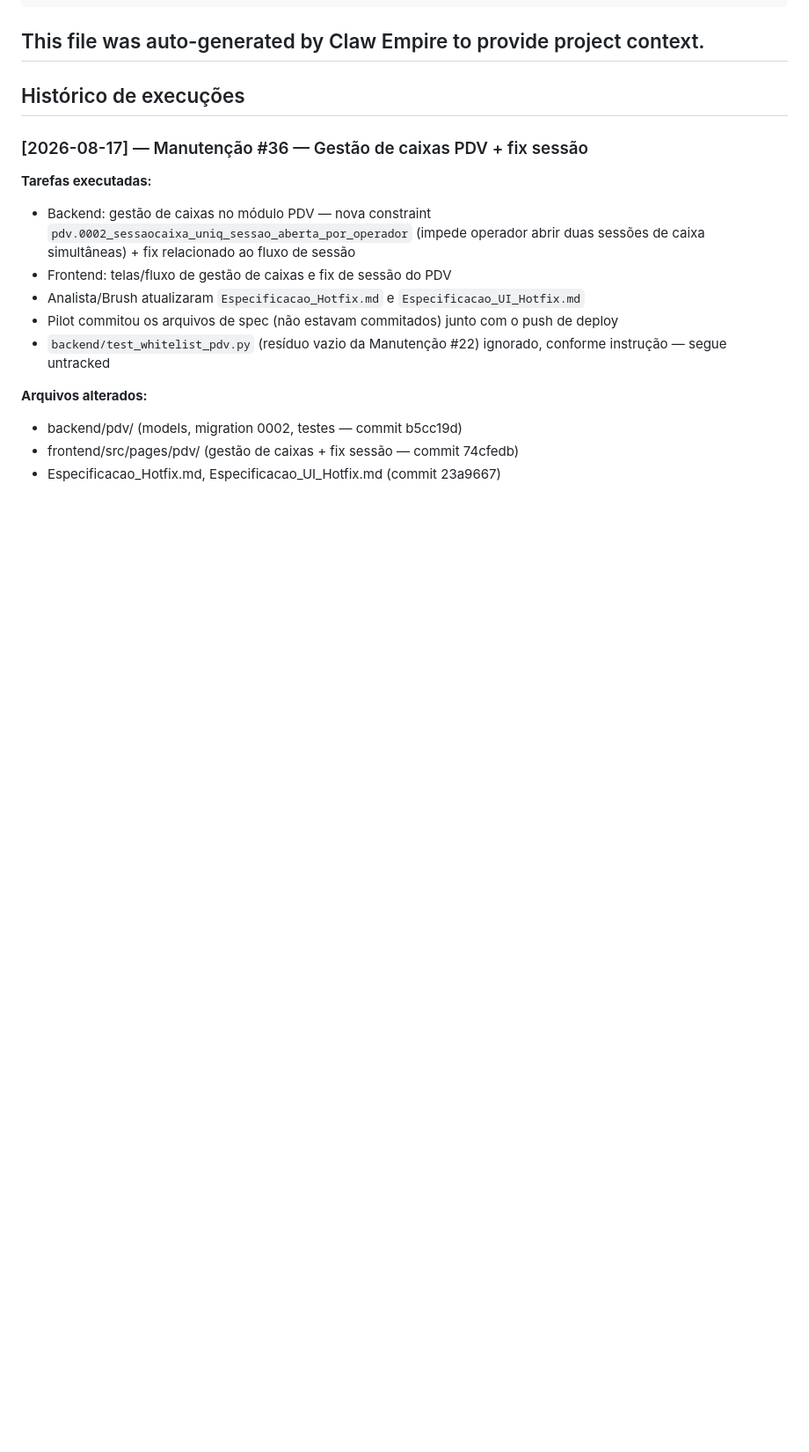
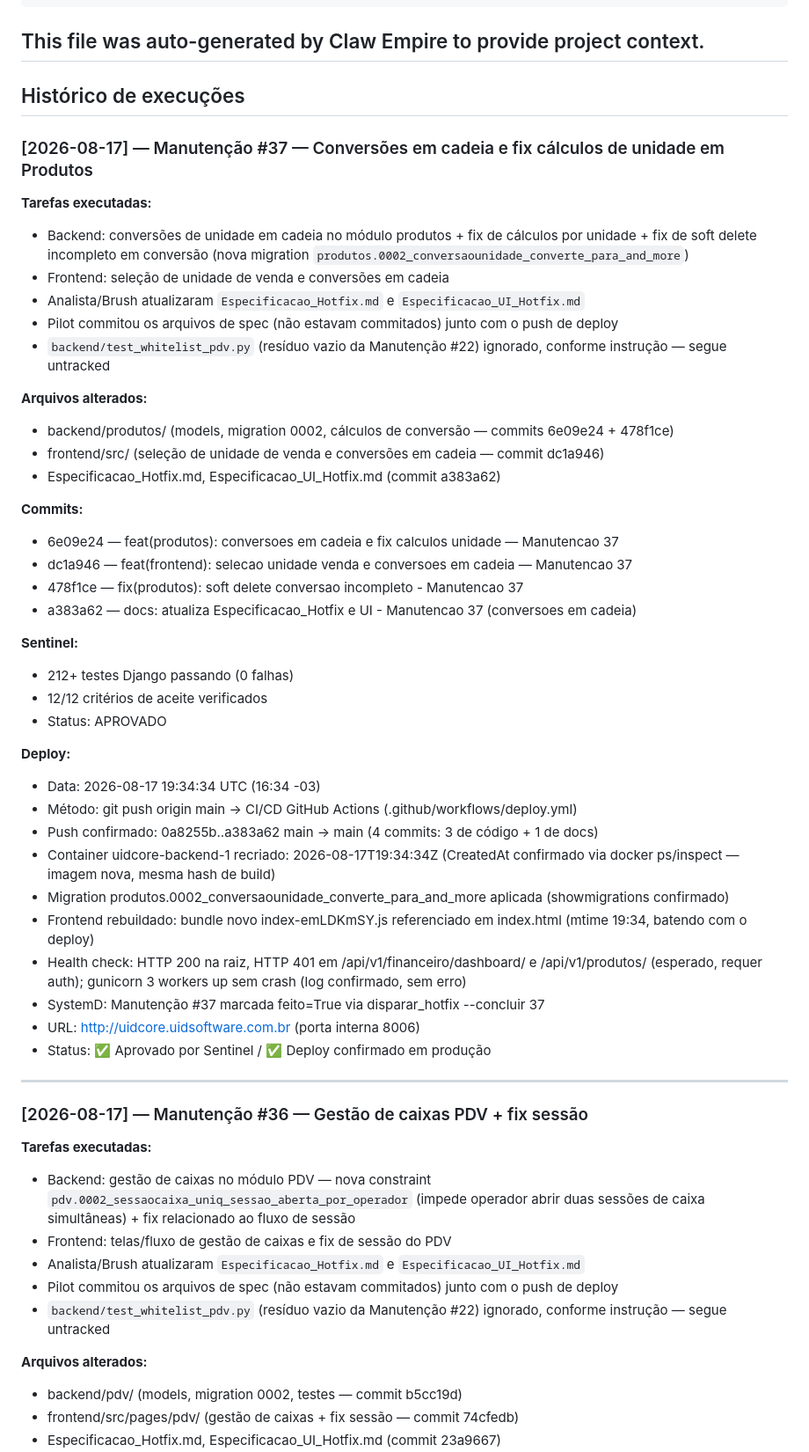
Before and after one commit to UidSoftware/UidCore, a Markdown page: CLAUDE.md, the part around the change. Shown at 88% size. Drawn GitHub-style; blank space fills up the shorter version.

Commit message:
docs: registra deploy Manutencao 37 no CLAUDE.md (conversoes em cadeia produtos)
Co-Authored-By: Claude Sonnet 5 <noreply@anthropic.com>

```diff
--- a/CLAUDE.md
+++ b/CLAUDE.md
@@ -29,6 +29,45 @@ This file was auto-generated by Claw Empire to provide project context.
 ---
 
 ## Histórico de execuções
+
+### [2026-08-17] — Manutenção #37 — Conversões em cadeia e fix cálculos de unidade em Produtos
+
+**Tarefas executadas:**
+- Backend: conversões de unidade em cadeia no módulo produtos + fix de cálculos por unidade + fix de soft delete incompleto em conversão (nova migration `produtos.0002_conversaounidade_converte_para_and_more`)
+- Frontend: seleção de unidade de venda e conversões em cadeia
+- Analista/Brush atualizaram `Especificacao_Hotfix.md` e `Especificacao_UI_Hotfix.md`
+- Pilot commitou os arquivos de spec (não estavam commitados) junto com o push de deploy
+- `backend/test_whitelist_pdv.py` (resíduo vazio da Manutenção #22) ignorado, conforme instrução — segue untracked
+
+**Arquivos alterados:**
+- backend/produtos/ (models, migration 0002, cálculos de conversão — commits 6e09e24 + 478f1ce)
+- frontend/src/ (seleção de unidade de venda e conversões em cadeia — commit dc1a946)
+- Especificacao_Hotfix.md, Especificacao_UI_Hotfix.md (commit a383a62)
+
+**Commits:**
+- 6e09e24 — feat(produtos): conversoes em cadeia e fix calculos unidade — Manutencao 37
+- dc1a946 — feat(frontend): selecao unidade venda e conversoes em cadeia — Manutencao 37
+- 478f1ce — fix(produtos): soft delete conversao incompleto - Manutencao 37
+- a383a62 — docs: atualiza Especificacao_Hotfix e UI - Manutencao 37 (conversoes em cadeia)
+
+**Sentinel:**
+- 212+ testes Django passando (0 falhas)
+- 12/12 critérios de aceite verificados
+- Status: APROVADO
+
+**Deploy:**
+- Data: 2026-08-17 19:34:34 UTC (16:34 -03)
+- Método: git push origin main → CI/CD GitHub Actions (.github/workflows/deploy.yml)
+- Push confirmado: 0a8255b..a383a62 main -> main (4 commits: 3 de código + 1 de docs)
+- Container uidcore-backend-1 recriado: 2026-08-17T19:34:34Z (CreatedAt confirmado via docker ps/inspect — imagem nova, mesma hash de build)
+- Migration produtos.0002_conversaounidade_converte_para_and_more aplicada (showmigrations confirmado)
+- Frontend rebuildado: bundle novo index-emLDKmSY.js referenciado em index.html (mtime 19:34, batendo com o deploy)
+- Health check: HTTP 200 na raiz, HTTP 401 em /api/v1/financeiro/dashboard/ e /api/v1/produtos/ (esperado, requer auth); gunicorn 3 workers up sem crash (log confirmado, sem erro)
+- SystemD: Manutenção #37 marcada feito=True via disparar_hotfix --concluir 37
+- URL: http://uidcore.uidsoftware.com.br (porta interna 8006)
+- Status: ✅ Aprovado por Sentinel / ✅ Deploy confirmado em produção
+
+---
 
 ### [2026-08-17] — Manutenção #36 — Gestão de caixas PDV + fix sessão
 
```
